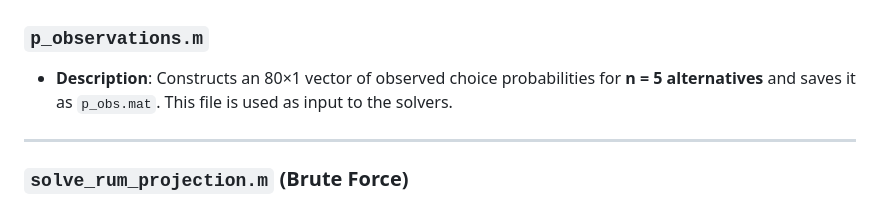
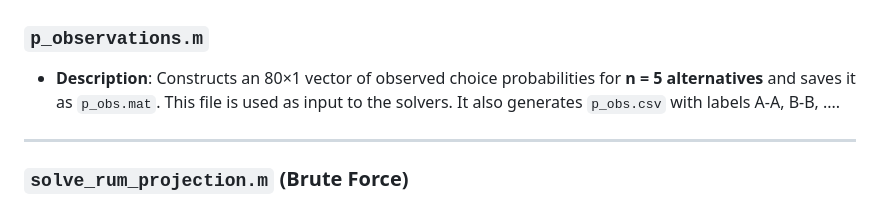
Before and after one commit to aryagadage/Random-Utility-Models, a Markdown page: README.md, the part around the change. Drawn GitHub-style.

```diff
--- a/README.md
+++ b/README.md
@@ -7,7 +7,7 @@ We assume a universe of **n = 5 alternatives** and observed choice probabilities
 ## File Structure
 
 ### `p_observations.m`
-- **Description**: Constructs an 80×1 vector of observed choice probabilities for **n = 5 alternatives** and saves it as `p_obs.mat`. This file is used as input to the solvers.
+- **Description**: Constructs an 80×1 vector of observed choice probabilities for **n = 5 alternatives** and saves it as `p_obs.mat`. This file is used as input to the solvers. It also generates `p_obs.csv` with labels A-A, B-B, ....
 
 ---
 
```
